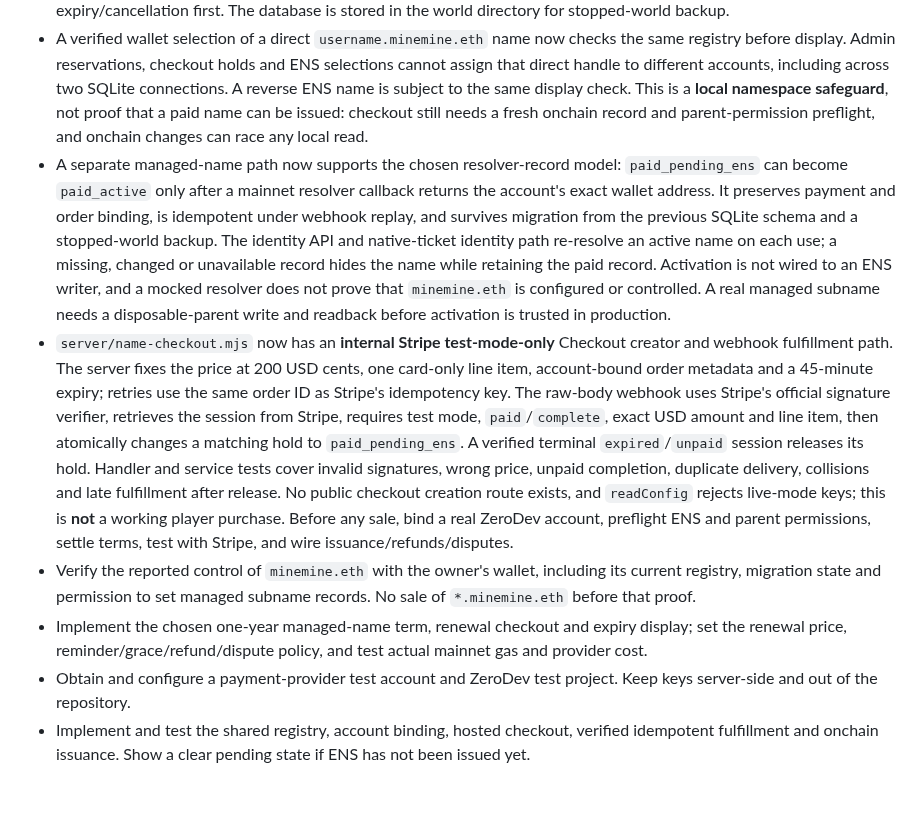
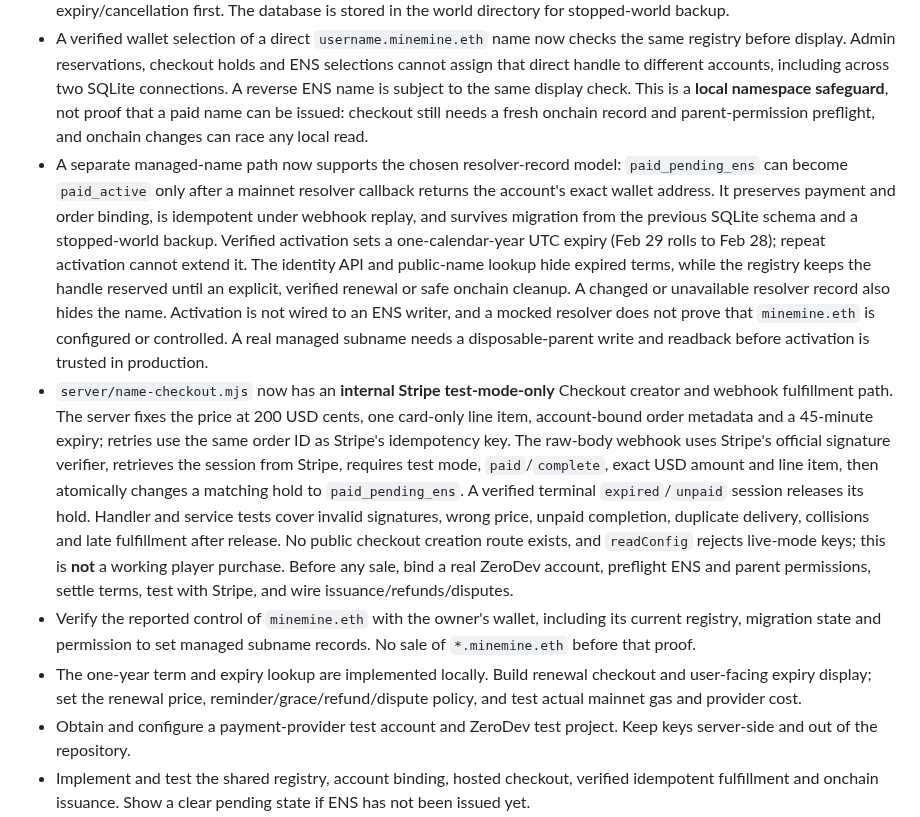
Before and after one commit to cupOJoseph/minemine, a Markdown page: docs/PAID_NAMES.md, the part around the change. Rendered like a GitHub page; blank space fills up the shorter version.

Commit message:
Document annual managed name enforcement and renewal gate

```diff
--- a/docs/PAID_NAMES.md
+++ b/docs/PAID_NAMES.md
@@ -28,9 +28,9 @@ Point each managed name at its player's ZeroDev wallet and explain MineMine's re
 
 - `server/name-registry.mjs` now provides a private SQLite registry with normalized handle keys, admin reservations, account-bound checkout holds, idempotent paid transitions, explicit unpaid-hold release, verified-ENS claim storage and an audit trail. Tests cover cross-connection collisions, restart persistence, admin expiry and late-payment rejection; the local cold-backup test restores a paid-pending registry record. Admin wallet users can create and release seven-day local holds through authenticated routes. The registry is connected to verified full ENS display selection for wallet players, but **not connected** to paid signup, payment webhooks or subname issuance, so no player sale is available yet. The ENS claim method requires its caller to verify ownership first; the checkout release method requires provider-confirmed expiry/cancellation first. The database is stored in the world directory for stopped-world backup.
 - A verified wallet selection of a direct `username.minemine.eth` name now checks the same registry before display. Admin reservations, checkout holds and ENS selections cannot assign that direct handle to different accounts, including across two SQLite connections. A reverse ENS name is subject to the same display check. This is a **local namespace safeguard**, not proof that a paid name can be issued: checkout still needs a fresh onchain record and parent-permission preflight, and onchain changes can race any local read.
-- A separate managed-name path now supports the chosen resolver-record model: `paid_pending_ens` can become `paid_active` only after a mainnet resolver callback returns the account's exact wallet address. It preserves payment and order binding, is idempotent under webhook replay, and survives migration from the previous SQLite schema and a stopped-world backup. The identity API and native-ticket identity path re-resolve an active name on each use; a missing, changed or unavailable record hides the name while retaining the paid record. Activation is not wired to an ENS writer, and a mocked resolver does not prove that `minemine.eth` is configured or controlled. A real managed subname needs a disposable-parent write and readback before activation is trusted in production.
+- A separate managed-name path now supports the chosen resolver-record model: `paid_pending_ens` can become `paid_active` only after a mainnet resolver callback returns the account's exact wallet address. It preserves payment and order binding, is idempotent under webhook replay, and survives migration from the previous SQLite schema and a stopped-world backup. Verified activation sets a one-calendar-year UTC expiry (Feb 29 rolls to Feb 28); repeat activation cannot extend it. The identity API and public-name lookup hide expired terms, while the registry keeps the handle reserved until an explicit, verified renewal or safe onchain cleanup. A changed or unavailable resolver record also hides the name. Activation is not wired to an ENS writer, and a mocked resolver does not prove that `minemine.eth` is configured or controlled. A real managed subname needs a disposable-parent write and readback before activation is trusted in production.
 - `server/name-checkout.mjs` now has an **internal Stripe test-mode-only** Checkout creator and webhook fulfillment path. The server fixes the price at 200 USD cents, one card-only line item, account-bound order metadata and a 45-minute expiry; retries use the same order ID as Stripe's idempotency key. The raw-body webhook uses Stripe's official signature verifier, retrieves the session from Stripe, requires test mode, `paid`/`complete`, exact USD amount and line item, then atomically changes a matching hold to `paid_pending_ens`. A verified terminal `expired`/`unpaid` session releases its hold. Handler and service tests cover invalid signatures, wrong price, unpaid completion, duplicate delivery, collisions and late fulfillment after release. No public checkout creation route exists, and `readConfig` rejects live-mode keys; this is **not** a working player purchase. Before any sale, bind a real ZeroDev account, preflight ENS and parent permissions, settle terms, test with Stripe, and wire issuance/refunds/disputes.
 - Verify the reported control of `minemine.eth` with the owner's wallet, including its current registry, migration state and permission to set managed subname records. No sale of `*.minemine.eth` before that proof.
-- Implement the chosen one-year managed-name term, renewal checkout and expiry display; set the renewal price, reminder/grace/refund/dispute policy, and test actual mainnet gas and provider cost.
+- The one-year term and expiry lookup are implemented locally. Build renewal checkout and user-facing expiry display; set the renewal price, reminder/grace/refund/dispute policy, and test actual mainnet gas and provider cost.
 - Obtain and configure a payment-provider test account and ZeroDev test project. Keep keys server-side and out of the repository.
 - Implement and test the shared registry, account binding, hosted checkout, verified idempotent fulfillment and onchain issuance. Show a clear pending state if ENS has not been issued yet.
```
Also changed, not shown: docs/ACCOUNTS_ADMIN.md (+1 -1 lines), docs/ROADMAP.md (+3 -3 lines).
